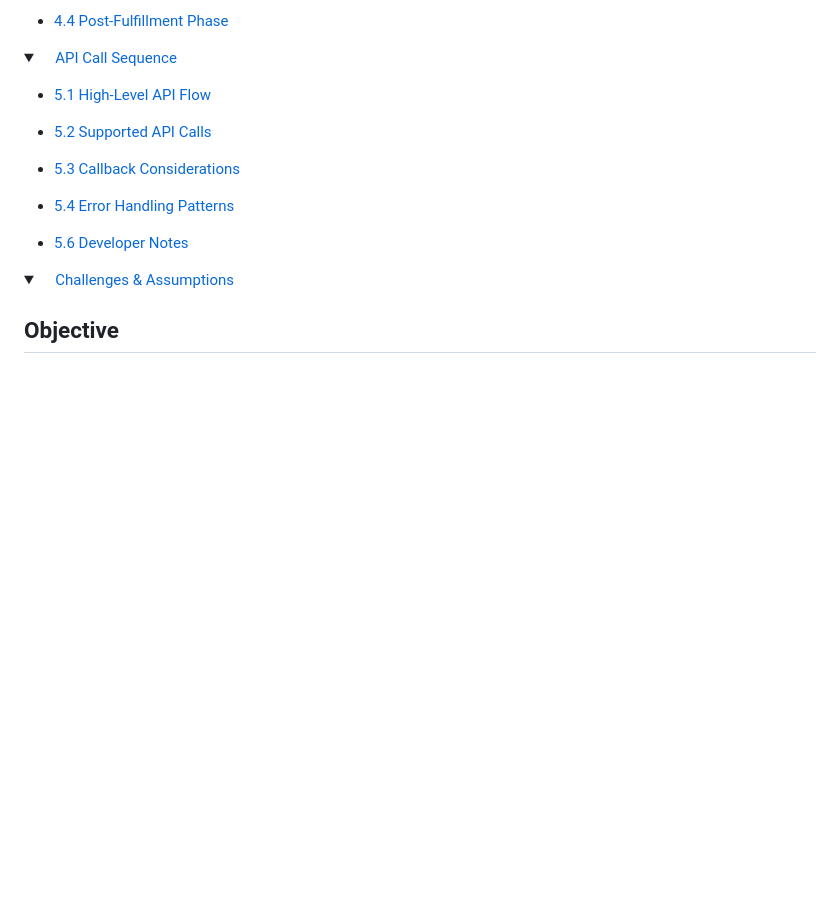
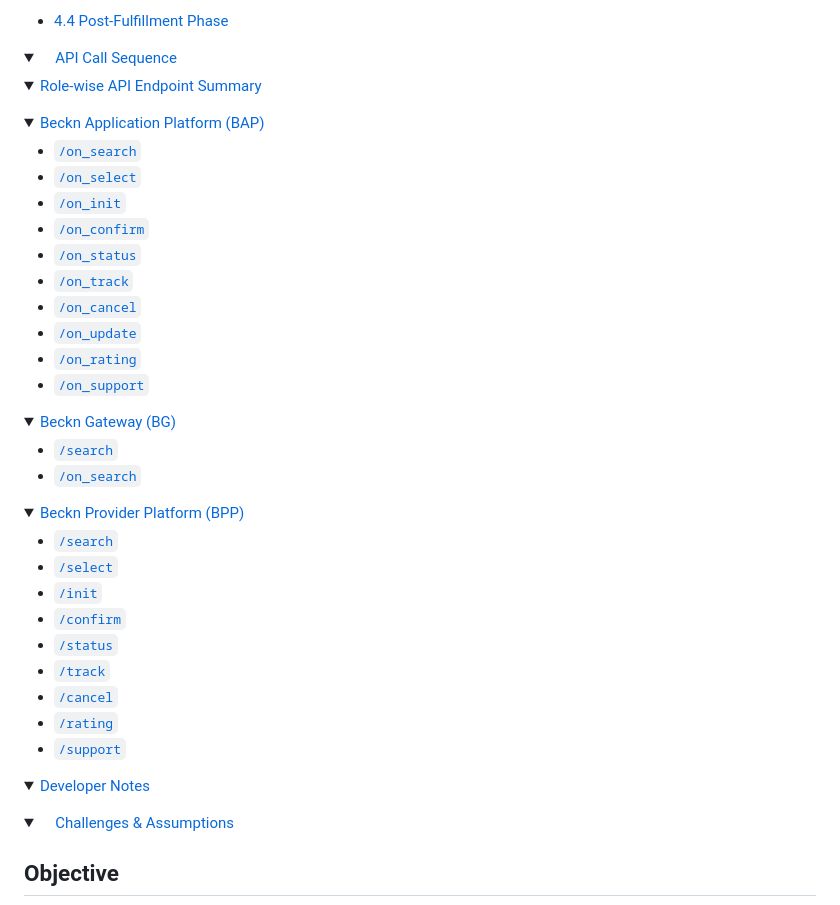
Before and after one commit to MZaFaRM/Beckn, a Markdown page: beckn-uki-soil.md, the part around the change. GitHub-like rendering; folded sections open; blank space fills up the shorter version.

Commit message:
[MINOR] minor ref updates in docs

```diff
--- a/beckn-uki-soil.md
+++ b/beckn-uki-soil.md
@@ -51,17 +51,55 @@ In the context of *soil testing*, UKI enables farmers to discover service provid
 <details>
   <summary><a href="./api-reference.md">&emsp;API Call Sequence</a></summary>
 
-- [5.1 High-Level API Flow](#51-high-level-api-flow)
+  <details>
+    <summary><a href="./api-reference.md#role-wise-api-endpoint-summary">Role-wise API Endpoint Summary</a></summary>
+  </details>
 
-- [5.2 Supported API Calls](#52-supported-api-calls)
+  <details>
+    <summary><a href="./api-reference.md#beckn-application-platform-bap">Beckn Application Platform (BAP)</a></summary>
 
-- [5.3 Callback Considerations](#53-callback-considerations)
+  -   [`/on_search`](./api-reference.md#on_search)
+  -   [`/on_select`](./api-reference.md#on_select)
+  -   [`/on_init`](./api-reference.md#on_init)
+  -   [`/on_confirm`](./api-reference.md#on_confirm)
+  -   [`/on_status`](./api-reference.md#on_status)
+  -   [`/on_track`](./api-reference.md#on_track)
+  -   [`/on_cancel`](./api-reference.md#on_cancel)
+  -   [`/on_update`](./api-reference.md#on_update)
+  -   [`/on_rating`](./api-reference.md#on_rating)
+  -   [`/on_support`](./api-reference.md#on_support)
 
-- [5.4 Error Handling Patterns](#54-error-handling-patterns)
+  </details>
 
-- [5.6 Developer Notes](#56-developer-notes)
+  <details>
+    <summary><a href="./api-reference.md#beckn-gateway-bg">Beckn Gateway (BG)</a></summary>
+
+  -   [`/search`](./api-reference.md#search)
+  -   [`/on_search`](./api-reference.md#on_search)
+
+  </details>
+
+  <details>
+    <summary><a href="./api-reference.md#beckn-provider-platform-bpp">Beckn Provider Platform (BPP)</a></summary>
+
+  -   [`/search`](./api-reference.md#search)
+  -   [`/select`](./api-reference.md#select)
+  -   [`/init`](./api-reference.md#init)
+  -   [`/confirm`](./api-reference.md#confirm)
+  -   [`/status`](./api-reference.md#status)
+  -   [`/track`](./api-reference.md#track)
+  -   [`/cancel`](./api-reference.md#cancel)
+  -   [`/rating`](./api-reference.md#rating)
+  -   [`/support`](./api-reference.md#support)
+
+  </details>
+
+  <details>
+    <summary><a href="./api-reference.md#developer-notes">Developer Notes</a></summary>
+  </details>
 
 </details>
+
 
 <details>
   <summary>
```
